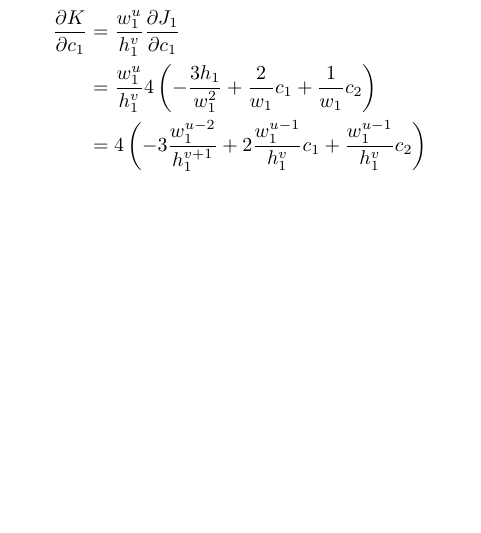
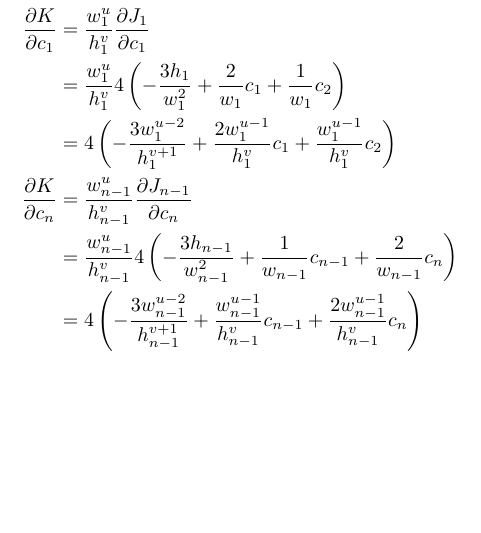
Before and after one commit to Mathtician/ideas, a LaTeX document (lerp/lerp.tex): part of page 6 of 6, cut so that both start at the same text. Compiled offline with pdfLaTeX.

Commit message:
Continued rewrite of K

```diff
--- a/lerp/lerp.tex
+++ b/lerp/lerp.tex
@@ -328,7 +328,11 @@ There are a few techniques that could be used,
   \frac{\partial K}{\partial c_1}
   &= \frac{w_1^u}{h_1^v}\frac{\partial J_1}{\partial c_1} \\
   &= \frac{w_1^u}{h_1^v}4\left(-\frac{3h_1}{w_1^2}+\frac{2}{w_1}c_1+\frac{1}{w_1}c_2\right) \\
-  &= 4\left(-3\frac{w_1^{u-2}}{h_1^{v+1}}+2\frac{w_1^{u-1}}{h_1^v}c_1+\frac{w_1^{u-1}}{h_1^v}c_2\right) \\
+  &= 4\left(-\frac{3w_1^{u-2}}{h_1^{v+1}}+\frac{2w_1^{u-1}}{h_1^v}c_1+\frac{w_1^{u-1}}{h_1^v}c_2\right) \\
+  \frac{\partial K}{\partial c_n}
+  &= \frac{w_{n-1}^u}{h_{n-1}^v}\frac{\partial J_{n-1}}{\partial c_n} \\
+  &= \frac{w_{n-1}^u}{h_{n-1}^v}4\left(-\frac{3h_{n-1}}{w_{n-1}^2}+\frac{1}{w_{n-1}}c_{n-1}+\frac{2}{w_{n-1}}c_n\right) \\
+  &= 4\left(-\frac{3w_{n-1}^{u-2}}{h_{n-1}^{v+1}}+\frac{w_{n-1}^{u-1}}{h_{n-1}^v}c_{n-1}+\frac{2w_{n-1}^{u-1}}{h_{n-1}^v}c_n\right) \\
   %% \frac{\partial K}{\partial c_n}
   %% &= w_{n-1}^uh_{n-1}^v\frac{\partial J_{n-1}}{\partial c_n} \\
   %% &= w_{n-1}^uh_{n-1}^v4\left(-\frac{3h_{n-1}}{w_{n-1}^2}+\frac{1}{w_{n-1}}c_{n-1}+\frac{2}{w_{n-1}}c_n\right) \\
```
Also changed, not shown: lerp/lerp.pdf.
